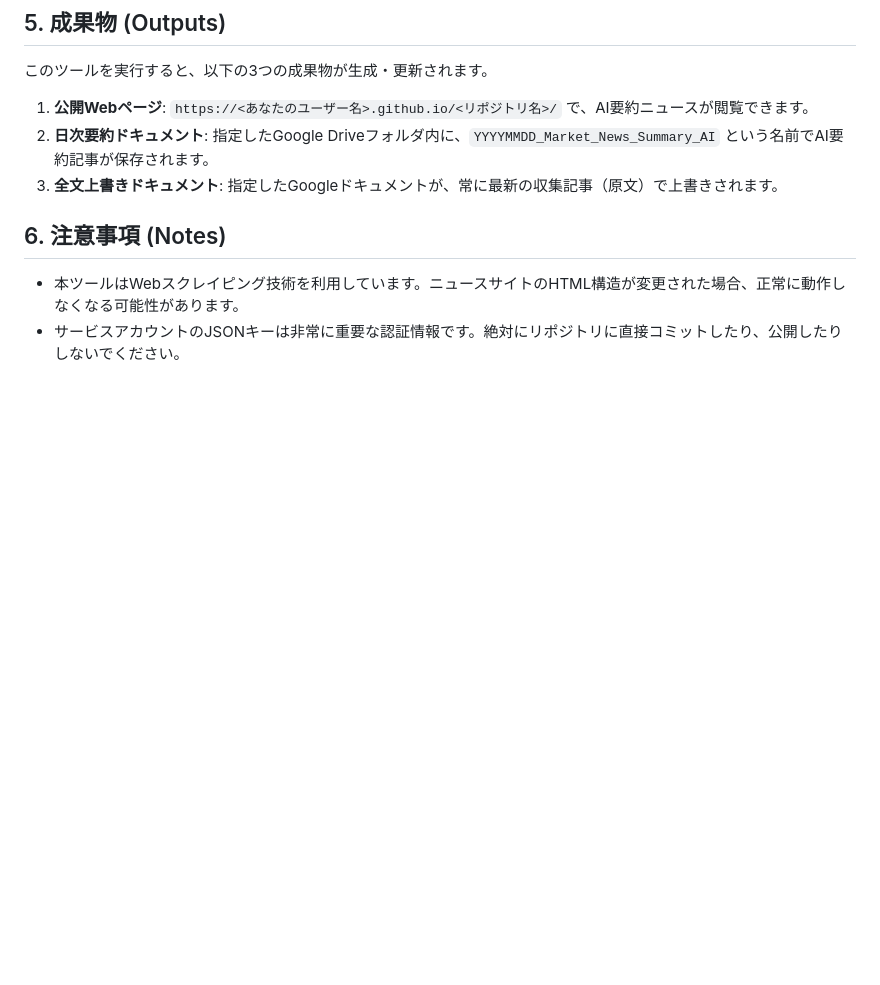
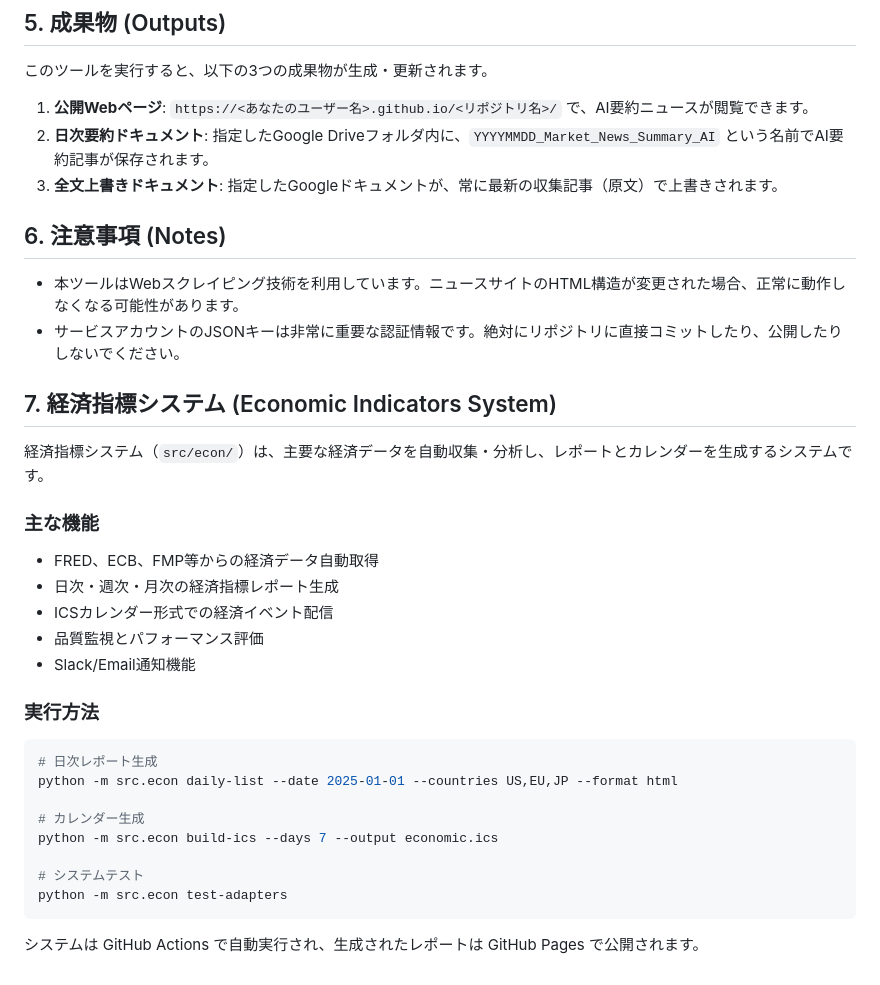
Before and after one commit to jagar028055/Market_News_Project, a Markdown page: README.md, the part around the change. GitHub-like rendering; blank space fills up the shorter version.

Commit message:
docs: 経済指標システムの説明をREADMEに追加
- src/econ/ モジュールの主要機能を説明
- 実行方法とコマンド例を追加
- GitHub Actions連携について記載

🤖 Generated with [Claude Code](https://claude.ai/code)

Co-Authored-By: Claude <noreply@anthropic.com>

````diff
--- a/README.md
+++ b/README.md
@@ -219,3 +219,28 @@ export AI_MODEL_NAME="gemini-2.0-flash-lite-001"
 
 -   本ツールはWebスクレイピング技術を利用しています。ニュースサイトのHTML構造が変更された場合、正常に動作しなくなる可能性があります。
 -   サービスアカウントのJSONキーは非常に重要な認証情報です。絶対にリポジトリに直接コミットしたり、公開したりしないでください。
+
+## 7. 経済指標システム (Economic Indicators System)
+
+経済指標システム（`src/econ/`）は、主要な経済データを自動収集・分析し、レポートとカレンダーを生成するシステムです。
+
+### 主な機能
+- FRED、ECB、FMP等からの経済データ自動取得
+- 日次・週次・月次の経済指標レポート生成
+- ICSカレンダー形式での経済イベント配信
+- 品質監視とパフォーマンス評価
+- Slack/Email通知機能
+
+### 実行方法
+```bash
+# 日次レポート生成
+python -m src.econ daily-list --date 2025-01-01 --countries US,EU,JP --format html
+
+# カレンダー生成
+python -m src.econ build-ics --days 7 --output economic.ics
+
+# システムテスト
+python -m src.econ test-adapters
+```
+
+システムは GitHub Actions で自動実行され、生成されたレポートは GitHub Pages で公開されます。
````
